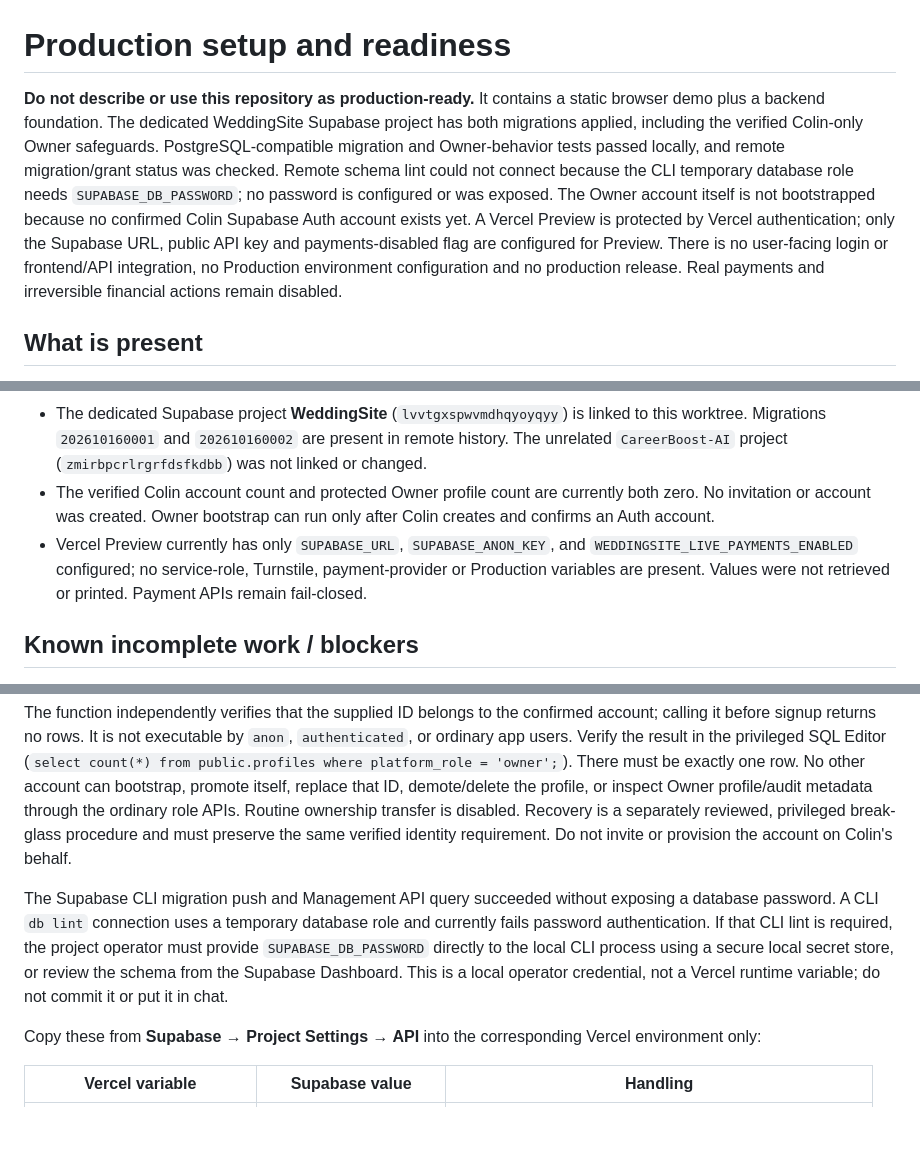
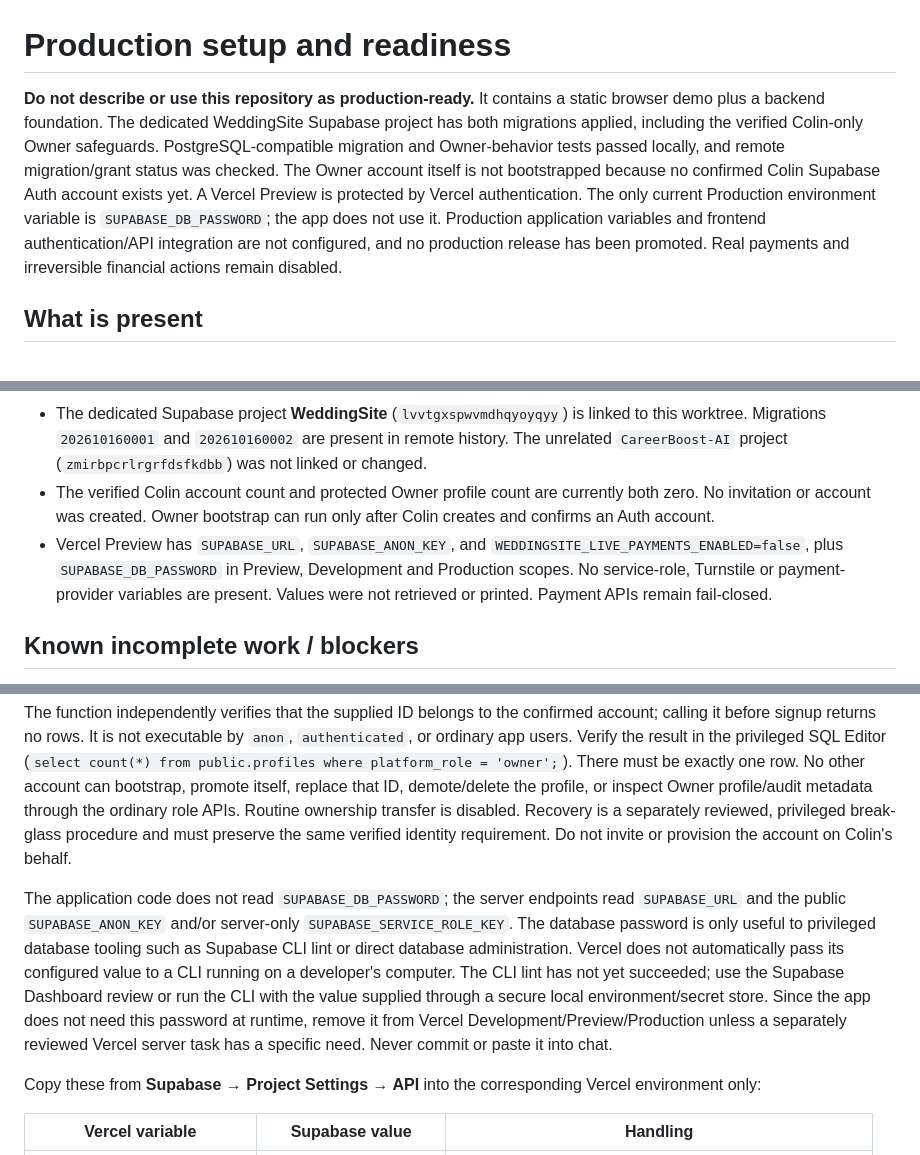
Before and after one commit to colyske/WeddingSite, a Markdown page: PRODUCTION.md, 3 parts joined by grey strips. Rendered like a GitHub page; blank space fills up the shorter version.

Commit message:
Clarify Supabase database password usage
Document that SUPABASE_DB_PASSWORD is set in Vercel but unused by the WeddingSite runtime, and list the exact current project environment state.

Co-authored-by: Copilot App <223556219+Copilot@users.noreply.github.com>

```diff
--- a/PRODUCTION.md
+++ b/PRODUCTION.md
@@ -1,6 +1,6 @@
 # Production setup and readiness
 
-**Do not describe or use this repository as production-ready.** It contains a static browser demo plus a backend foundation. The dedicated WeddingSite Supabase project has both migrations applied, including the verified Colin-only Owner safeguards. PostgreSQL-compatible migration and Owner-behavior tests passed locally, and remote migration/grant status was checked. Remote schema lint could not connect because the CLI temporary database role needs `SUPABASE_DB_PASSWORD`; no password is configured or was exposed. The Owner account itself is not bootstrapped because no confirmed Colin Supabase Auth account exists yet. A Vercel Preview is protected by Vercel authentication; only the Supabase URL, public API key and payments-disabled flag are configured for Preview. There is no user-facing login or frontend/API integration, no Production environment configuration and no production release. Real payments and irreversible financial actions remain disabled.
+**Do not describe or use this repository as production-ready.** It contains a static browser demo plus a backend foundation. The dedicated WeddingSite Supabase project has both migrations applied, including the verified Colin-only Owner safeguards. PostgreSQL-compatible migration and Owner-behavior tests passed locally, and remote migration/grant status was checked. The Owner account itself is not bootstrapped because no confirmed Colin Supabase Auth account exists yet. A Vercel Preview is protected by Vercel authentication. The only current Production environment variable is `SUPABASE_DB_PASSWORD`; the app does not use it. Production application variables and frontend authentication/API integration are not configured, and no production release has been promoted. Real payments and irreversible financial actions remain disabled.
 
 ## What is present
 
@@ -12,7 +12,7 @@
 - Current Vercel Preview (authentication-protected): [platform](https://weddingsite-git-colyske-wedlink-wedding-platform-colyske.vercel.app/) · [guest site](https://weddingsite-git-colyske-wedlink-wedding-platform-colyske.vercel.app/client-site.html). The Vercel project is linked to `colyske/WeddingSite`, with `main` as the production branch; the feature-branch alias follows its latest Preview deployment.
 - The dedicated Supabase project **WeddingSite** (`lvvtgxspwvmdhqyoyqyy`) is linked to this worktree. Migrations `202610160001` and `202610160002` are present in remote history. The unrelated `CareerBoost-AI` project (`zmirbpcrlrgrfdsfkdbb`) was not linked or changed.
 - The verified Colin account count and protected Owner profile count are currently both zero. No invitation or account was created. Owner bootstrap can run only after Colin creates and confirms an Auth account.
-- Vercel Preview currently has only `SUPABASE_URL`, `SUPABASE_ANON_KEY`, and `WEDDINGSITE_LIVE_PAYMENTS_ENABLED` configured; no service-role, Turnstile, payment-provider or Production variables are present. Values were not retrieved or printed. Payment APIs remain fail-closed.
+- Vercel Preview has `SUPABASE_URL`, `SUPABASE_ANON_KEY`, and `WEDDINGSITE_LIVE_PAYMENTS_ENABLED=false`, plus `SUPABASE_DB_PASSWORD` in Preview, Development and Production scopes. No service-role, Turnstile or payment-provider variables are present. Values were not retrieved or printed. Payment APIs remain fail-closed.
 
 ## Known incomplete work / blockers
 
@@ -42,7 +42,7 @@ where lower(email) = 'colyske@gmail.com'
 
 The function independently verifies that the supplied ID belongs to the confirmed account; calling it before signup returns no rows. It is not executable by `anon`, `authenticated`, or ordinary app users. Verify the result in the privileged SQL Editor (`select count(*) from public.profiles where platform_role = 'owner';`). There must be exactly one row. No other account can bootstrap, promote itself, replace that ID, demote/delete the profile, or inspect Owner profile/audit metadata through the ordinary role APIs. Routine ownership transfer is disabled. Recovery is a separately reviewed, privileged break-glass procedure and must preserve the same verified identity requirement. Do not invite or provision the account on Colin's behalf.
 
-The Supabase CLI migration push and Management API query succeeded without exposing a database password. A CLI `db lint` connection uses a temporary database role and currently fails password authentication. If that CLI lint is required, the project operator must provide `SUPABASE_DB_PASSWORD` directly to the local CLI process using a secure local secret store, or review the schema from the Supabase Dashboard. This is a local operator credential, not a Vercel runtime variable; do not commit it or put it in chat.
+The application code does not read `SUPABASE_DB_PASSWORD`; the server endpoints read `SUPABASE_URL` and the public `SUPABASE_ANON_KEY` and/or server-only `SUPABASE_SERVICE_ROLE_KEY`. The database password is only useful to privileged database tooling such as Supabase CLI lint or direct database administration. Vercel does not automatically pass its configured value to a CLI running on a developer's computer. The CLI lint has not yet succeeded; use the Supabase Dashboard review or run the CLI with the value supplied through a secure local environment/secret store. Since the app does not need this password at runtime, remove it from Vercel Development/Preview/Production unless a separately reviewed Vercel server task has a specific need. Never commit or paste it into chat.
 
 Copy these from **Supabase → Project Settings → API** into the corresponding Vercel environment only:
 
```
Also changed, not shown: other parts of PRODUCTION.md (+1 -1 lines).
